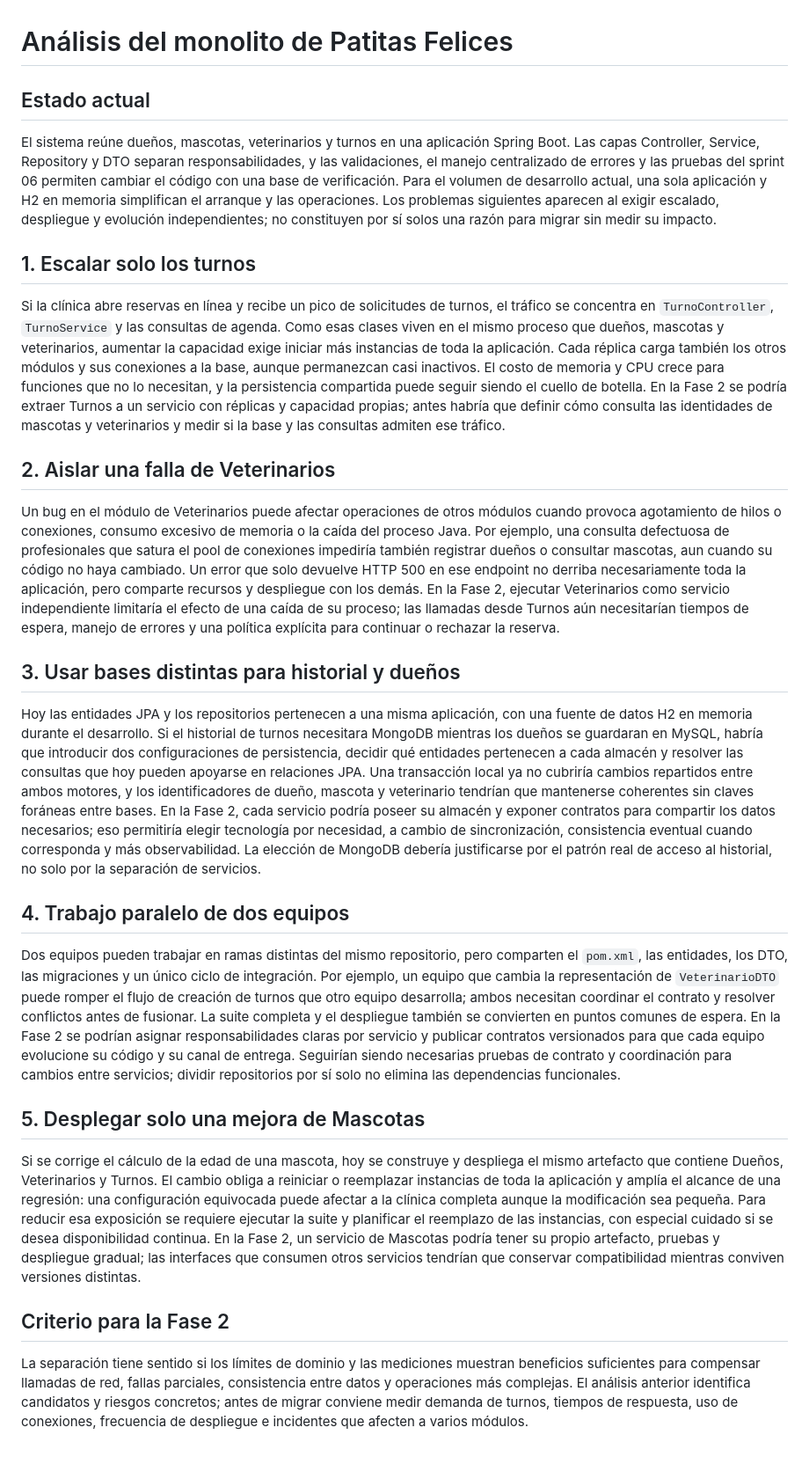
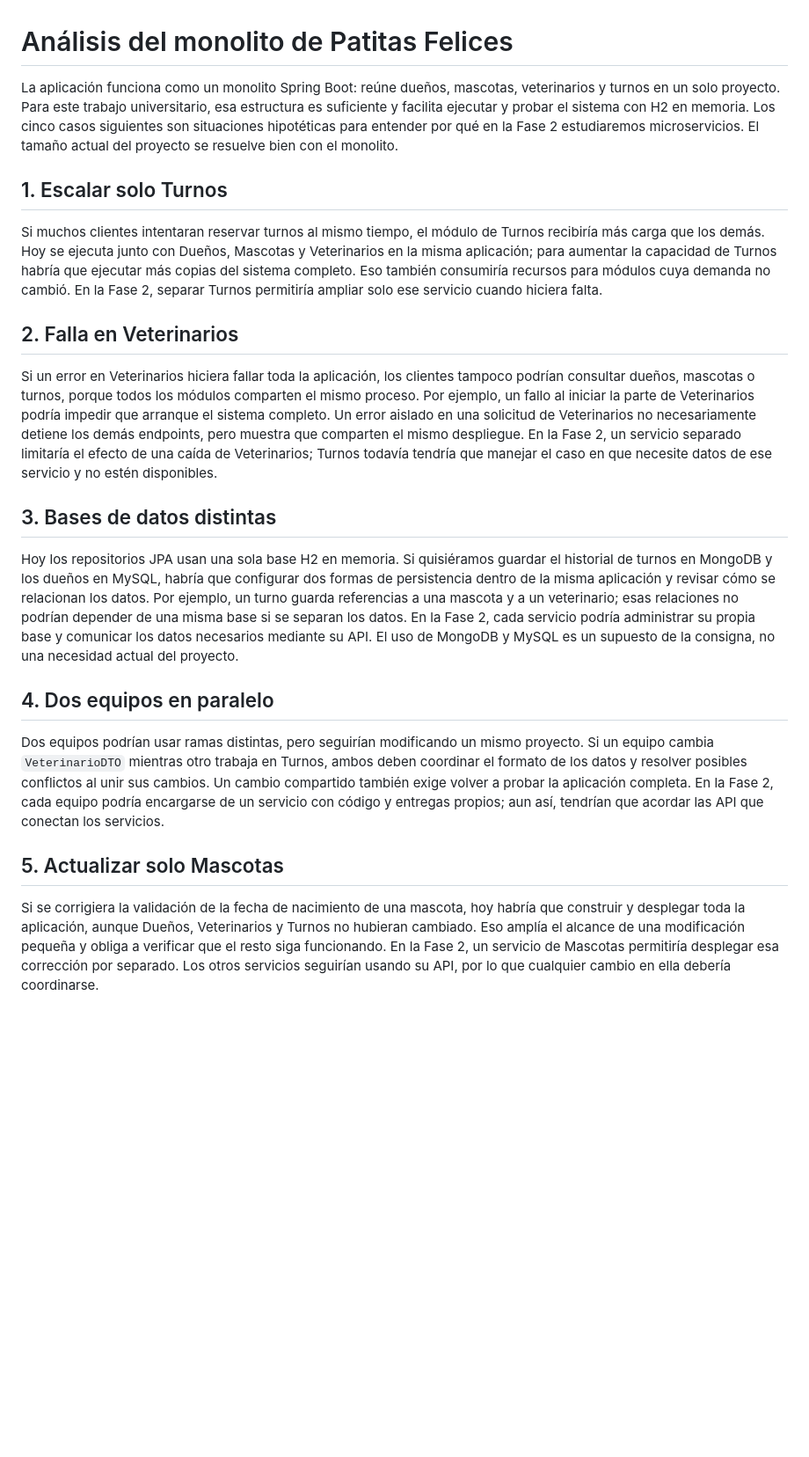
Before and after one commit to ggomarighetti/vetSystem-Orue-Marighetti, a Markdown page: docs/analisis-monolito.md, the part around the change. Shown at 88% size. Rendered like a GitHub page; blank space fills up the shorter version.

Commit message:
docs(sprint-07): simplificar análisis del monolito

```diff
--- a/docs/analisis-monolito.md
+++ b/docs/analisis-monolito.md
@@ -1,29 +1,23 @@
 # Análisis del monolito de Patitas Felices
 
-## Estado actual
+La aplicación funciona como un monolito Spring Boot: reúne dueños, mascotas, veterinarios y turnos en un solo proyecto. Para este trabajo universitario, esa estructura es suficiente y facilita ejecutar y probar el sistema con H2 en memoria. Los cinco casos siguientes son situaciones hipotéticas para entender por qué en la Fase 2 estudiaremos microservicios. El tamaño actual del proyecto se resuelve bien con el monolito.
 
-El sistema reúne dueños, mascotas, veterinarios y turnos en una aplicación Spring Boot. Las capas Controller, Service, Repository y DTO separan responsabilidades, y las validaciones, el manejo centralizado de errores y las pruebas del sprint 06 permiten cambiar el código con una base de verificación. Para el volumen de desarrollo actual, una sola aplicación y H2 en memoria simplifican el arranque y las operaciones. Los problemas siguientes aparecen al exigir escalado, despliegue y evolución independientes; no constituyen por sí solos una razón para migrar sin medir su impacto.
+## 1. Escalar solo Turnos
 
-## 1. Escalar solo los turnos
+Si muchos clientes intentaran reservar turnos al mismo tiempo, el módulo de Turnos recibiría más carga que los demás. Hoy se ejecuta junto con Dueños, Mascotas y Veterinarios en la misma aplicación; para aumentar la capacidad de Turnos habría que ejecutar más copias del sistema completo. Eso también consumiría recursos para módulos cuya demanda no cambió. En la Fase 2, separar Turnos permitiría ampliar solo ese servicio cuando hiciera falta.
 
-Si la clínica abre reservas en línea y recibe un pico de solicitudes de turnos, el tráfico se concentra en `TurnoController`, `TurnoService` y las consultas de agenda. Como esas clases viven en el mismo proceso que dueños, mascotas y veterinarios, aumentar la capacidad exige iniciar más instancias de toda la aplicación. Cada réplica carga también los otros módulos y sus conexiones a la base, aunque permanezcan casi inactivos. El costo de memoria y CPU crece para funciones que no lo necesitan, y la persistencia compartida puede seguir siendo el cuello de botella. En la Fase 2 se podría extraer Turnos a un servicio con réplicas y capacidad propias; antes habría que definir cómo consulta las identidades de mascotas y veterinarios y medir si la base y las consultas admiten ese tráfico.
+## 2. Falla en Veterinarios
 
-## 2. Aislar una falla de Veterinarios
+Si un error en Veterinarios hiciera fallar toda la aplicación, los clientes tampoco podrían consultar dueños, mascotas o turnos, porque todos los módulos comparten el mismo proceso. Por ejemplo, un fallo al iniciar la parte de Veterinarios podría impedir que arranque el sistema completo. Un error aislado en una solicitud de Veterinarios no necesariamente detiene los demás endpoints, pero muestra que comparten el mismo despliegue. En la Fase 2, un servicio separado limitaría el efecto de una caída de Veterinarios; Turnos todavía tendría que manejar el caso en que necesite datos de ese servicio y no estén disponibles.
 
-Un bug en el módulo de Veterinarios puede afectar operaciones de otros módulos cuando provoca agotamiento de hilos o conexiones, consumo excesivo de memoria o la caída del proceso Java. Por ejemplo, una consulta defectuosa de profesionales que satura el pool de conexiones impediría también registrar dueños o consultar mascotas, aun cuando su código no haya cambiado. Un error que solo devuelve HTTP 500 en ese endpoint no derriba necesariamente toda la aplicación, pero comparte recursos y despliegue con los demás. En la Fase 2, ejecutar Veterinarios como servicio independiente limitaría el efecto de una caída de su proceso; las llamadas desde Turnos aún necesitarían tiempos de espera, manejo de errores y una política explícita para continuar o rechazar la reserva.
+## 3. Bases de datos distintas
 
-## 3. Usar bases distintas para historial y dueños
+Hoy los repositorios JPA usan una sola base H2 en memoria. Si quisiéramos guardar el historial de turnos en MongoDB y los dueños en MySQL, habría que configurar dos formas de persistencia dentro de la misma aplicación y revisar cómo se relacionan los datos. Por ejemplo, un turno guarda referencias a una mascota y a un veterinario; esas relaciones no podrían depender de una misma base si se separan los datos. En la Fase 2, cada servicio podría administrar su propia base y comunicar los datos necesarios mediante su API. El uso de MongoDB y MySQL es un supuesto de la consigna, no una necesidad actual del proyecto.
 
-Hoy las entidades JPA y los repositorios pertenecen a una misma aplicación, con una fuente de datos H2 en memoria durante el desarrollo. Si el historial de turnos necesitara MongoDB mientras los dueños se guardaran en MySQL, habría que introducir dos configuraciones de persistencia, decidir qué entidades pertenecen a cada almacén y resolver las consultas que hoy pueden apoyarse en relaciones JPA. Una transacción local ya no cubriría cambios repartidos entre ambos motores, y los identificadores de dueño, mascota y veterinario tendrían que mantenerse coherentes sin claves foráneas entre bases. En la Fase 2, cada servicio podría poseer su almacén y exponer contratos para compartir los datos necesarios; eso permitiría elegir tecnología por necesidad, a cambio de sincronización, consistencia eventual cuando corresponda y más observabilidad. La elección de MongoDB debería justificarse por el patrón real de acceso al historial, no solo por la separación de servicios.
+## 4. Dos equipos en paralelo
 
-## 4. Trabajo paralelo de dos equipos
+Dos equipos podrían usar ramas distintas, pero seguirían modificando un mismo proyecto. Si un equipo cambia `VeterinarioDTO` mientras otro trabaja en Turnos, ambos deben coordinar el formato de los datos y resolver posibles conflictos al unir sus cambios. Un cambio compartido también exige volver a probar la aplicación completa. En la Fase 2, cada equipo podría encargarse de un servicio con código y entregas propios; aun así, tendrían que acordar las API que conectan los servicios.
 
-Dos equipos pueden trabajar en ramas distintas del mismo repositorio, pero comparten el `pom.xml`, las entidades, los DTO, las migraciones y un único ciclo de integración. Por ejemplo, un equipo que cambia la representación de `VeterinarioDTO` puede romper el flujo de creación de turnos que otro equipo desarrolla; ambos necesitan coordinar el contrato y resolver conflictos antes de fusionar. La suite completa y el despliegue también se convierten en puntos comunes de espera. En la Fase 2 se podrían asignar responsabilidades claras por servicio y publicar contratos versionados para que cada equipo evolucione su código y su canal de entrega. Seguirían siendo necesarias pruebas de contrato y coordinación para cambios entre servicios; dividir repositorios por sí solo no elimina las dependencias funcionales.
+## 5. Actualizar solo Mascotas
 
-## 5. Desplegar solo una mejora de Mascotas
-
-Si se corrige el cálculo de la edad de una mascota, hoy se construye y despliega el mismo artefacto que contiene Dueños, Veterinarios y Turnos. El cambio obliga a reiniciar o reemplazar instancias de toda la aplicación y amplía el alcance de una regresión: una configuración equivocada puede afectar a la clínica completa aunque la modificación sea pequeña. Para reducir esa exposición se requiere ejecutar la suite y planificar el reemplazo de las instancias, con especial cuidado si se desea disponibilidad continua. En la Fase 2, un servicio de Mascotas podría tener su propio artefacto, pruebas y despliegue gradual; las interfaces que consumen otros servicios tendrían que conservar compatibilidad mientras conviven versiones distintas.
-
-## Criterio para la Fase 2
-
-La separación tiene sentido si los límites de dominio y las mediciones muestran beneficios suficientes para compensar llamadas de red, fallas parciales, consistencia entre datos y operaciones más complejas. El análisis anterior identifica candidatos y riesgos concretos; antes de migrar conviene medir demanda de turnos, tiempos de respuesta, uso de conexiones, frecuencia de despliegue e incidentes que afecten a varios módulos.
+Si se corrigiera la validación de la fecha de nacimiento de una mascota, hoy habría que construir y desplegar toda la aplicación, aunque Dueños, Veterinarios y Turnos no hubieran cambiado. Eso amplía el alcance de una modificación pequeña y obliga a verificar que el resto siga funcionando. En la Fase 2, un servicio de Mascotas permitiría desplegar esa corrección por separado. Los otros servicios seguirían usando su API, por lo que cualquier cambio en ella debería coordinarse.
```
